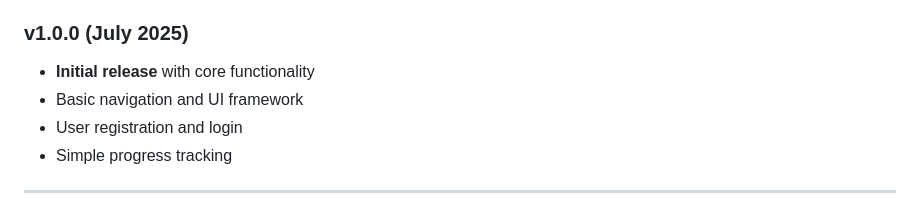
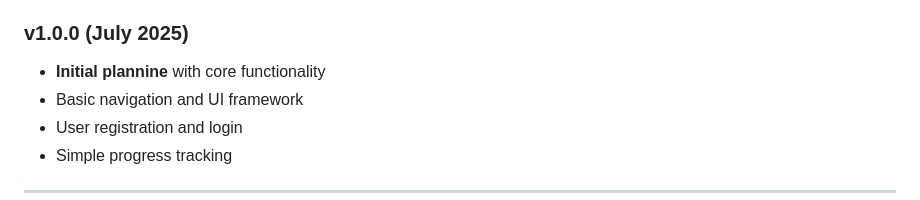
Before and after one commit to ElijahSkinner/SkillForge, a Markdown page: wiki.md, the part around the change. GitHub-like rendering.

Commit message:
Auto-save: 2025-09-23 12:58:36

```diff
--- a/wiki.md
+++ b/wiki.md
@@ -494,7 +494,7 @@ git commit -m "fix: Correct streak calculation for different timezones"
 - **Added:** League system with tier rankings
 
 ### **v1.0.0 (July 2025)**
-- **Initial release** with core functionality
+- **Initial plannine** with core functionality
 - Basic navigation and UI framework
 - User registration and login
 - Simple progress tracking
```
